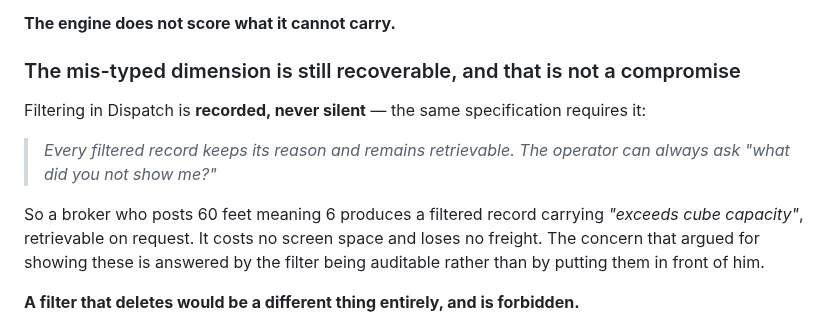
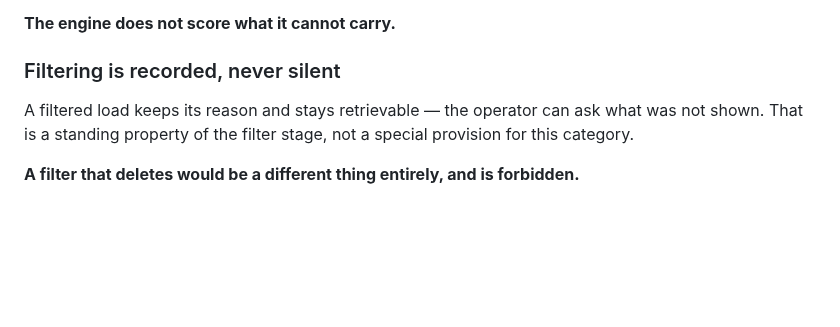
Before and after one commit to jax1313-outlook/Dispatch, a Markdown page: docs/DISPATCH_SCORING_ACCEPTANCE_CRITERIA.md, the part around the change. GitHub-like rendering; blank space fills up the shorter version.

Commit message:
Trim an argument the operator had already settled
The mis-typed-dimension case was argued at length after the ruling had been made and the operator had judged it a non-issue. The doctrine that filtering is recorded rather than silent stays, because it is a standing property of the filter stage; the paragraphs defending my recommendation against a decision already taken do not.

Co-Authored-By: Claude Opus 5 <noreply@anthropic.com>

```diff
--- a/docs/DISPATCH_SCORING_ACCEPTANCE_CRITERIA.md
+++ b/docs/DISPATCH_SCORING_ACCEPTANCE_CRITERIA.md
@@ -72,17 +72,11 @@ his attention on it.
 
 **The engine does not score what it cannot carry.**
 
-### The mis-typed dimension is still recoverable, and that is not a compromise
+### Filtering is recorded, never silent
 
-Filtering in Dispatch is **recorded, never silent** — the same specification requires it:
-
-> *Every filtered record keeps its reason and remains retrievable. The operator can always ask
-> "what did you not show me?"*
-
-So a broker who posts 60 feet meaning 6 produces a filtered record carrying
-*"exceeds cube capacity"*, retrievable on request. It costs no screen space and loses no
-freight. The concern that argued for showing these is answered by the filter being auditable
-rather than by putting them in front of him.
+A filtered load keeps its reason and stays retrievable — the operator can ask what was not
+shown. That is a standing property of the filter stage, not a special provision for this
+category.
 
 **A filter that deletes would be a different thing entirely, and is forbidden.**
 
```
